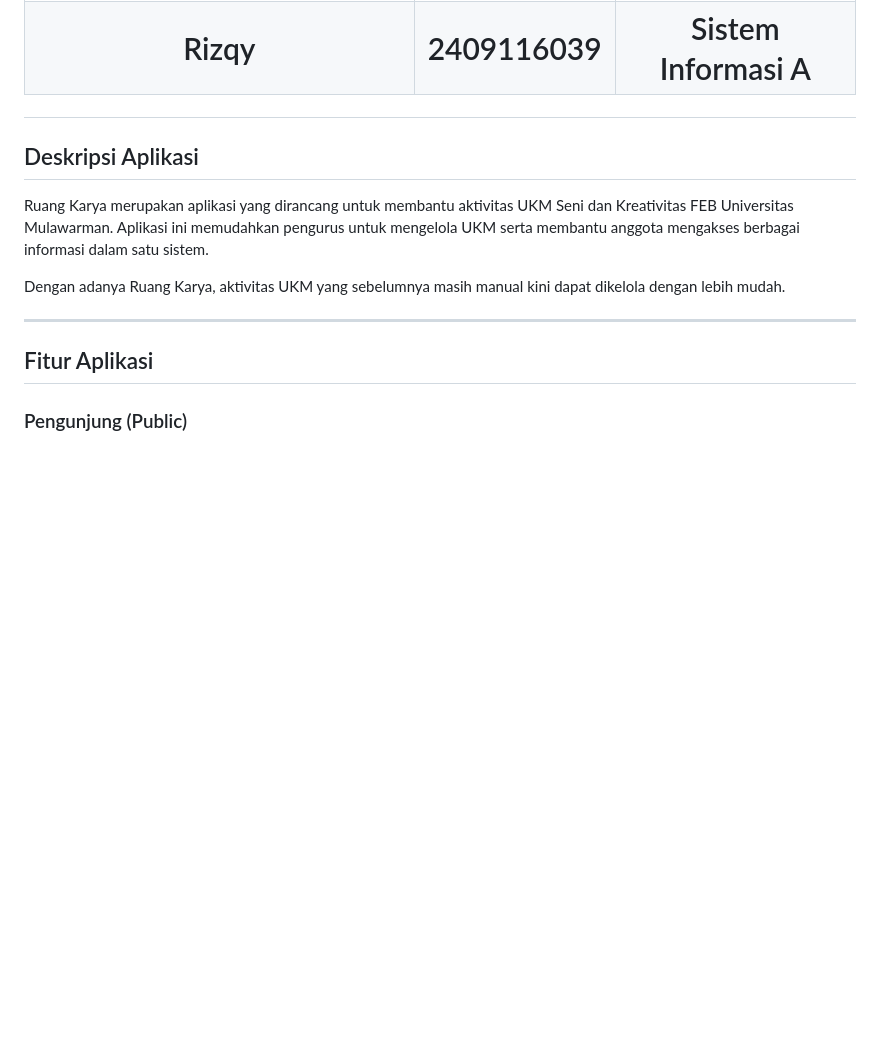
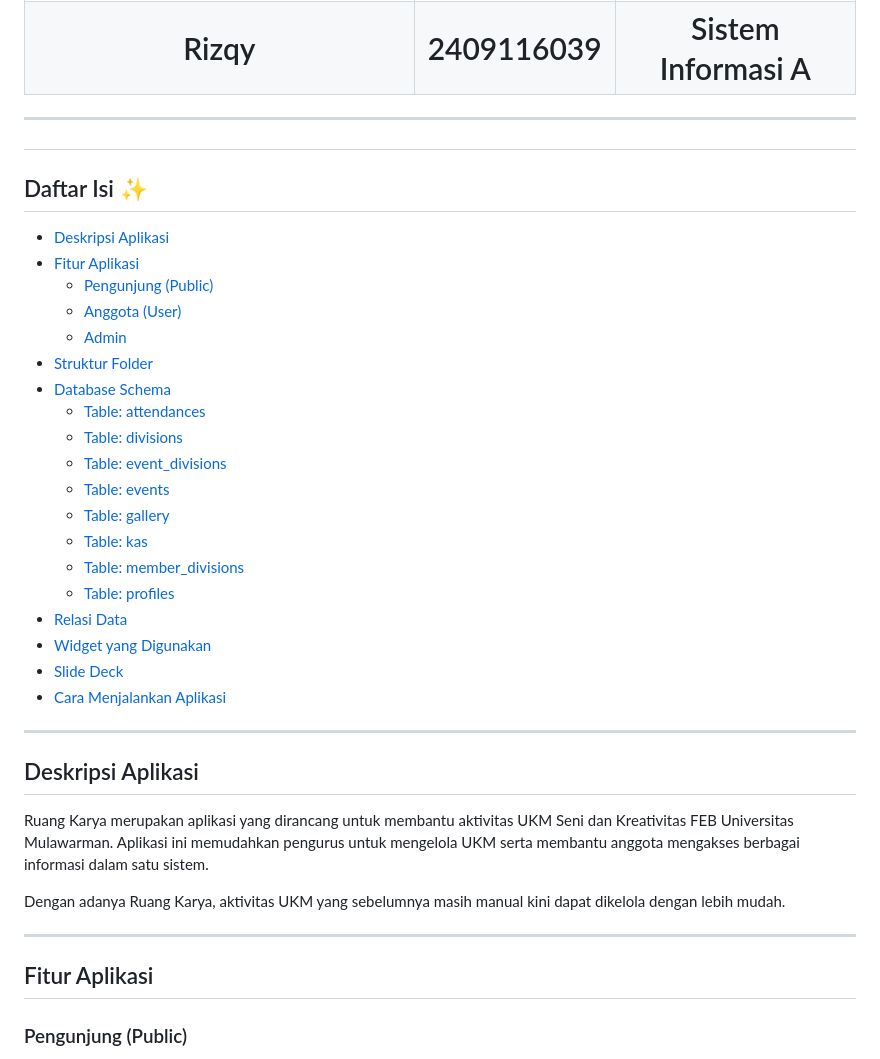
Before and after one commit to PA-PBW-PBA/PA-PAB-RUANG-KARYA, a Markdown page: README.md, the part around the change. GitHub-like rendering; blank space fills up the shorter version.

Commit message:
Enhance README with table of contents
Added table of contents to README for better navigation.

```diff
--- a/README.md
+++ b/README.md
@@ -15,6 +15,32 @@
 | Maifariza Aulia Dyas             | 2409116032 | Sistem Informasi A   |
 | Yardan Raditya Rafi’ Widyadhana  | 2409116037 | Sistem Informasi A   |
 | Rizqy                            | 2409116039 | Sistem Informasi A   |
+
+---
+
+## Daftar Isi ✨
+
+- [Deskripsi Aplikasi](#deskripsi-aplikasi)
+- [Fitur Aplikasi](#fitur-aplikasi)
+  - [Pengunjung (Public)](#pengunjung-public)
+  - [Anggota (User)](#anggota-user)
+  - [Admin](#admin)
+- [Struktur Folder](#struktur-folder)
+- [Database Schema](#database-schema)
+  - [Table: attendances](#table-attendances)
+  - [Table: divisions](#table-divisions)
+  - [Table: event_divisions](#table-event_divisions)
+  - [Table: events](#table-events)
+  - [Table: gallery](#table-gallery)
+  - [Table: kas](#table-kas)
+  - [Table: member_divisions](#table-member_divisions)
+  - [Table: profiles](#table-profiles)
+- [Relasi Data](#relasi-data)
+- [Widget yang Digunakan](#widget-yang-digunkan)
+- [Slide Deck](#slide-deck)
+- [Cara Menjalankan Aplikasi](#cara-menjalankan-aplikasi)
+
+---
 
 ## Deskripsi Aplikasi
 
```
